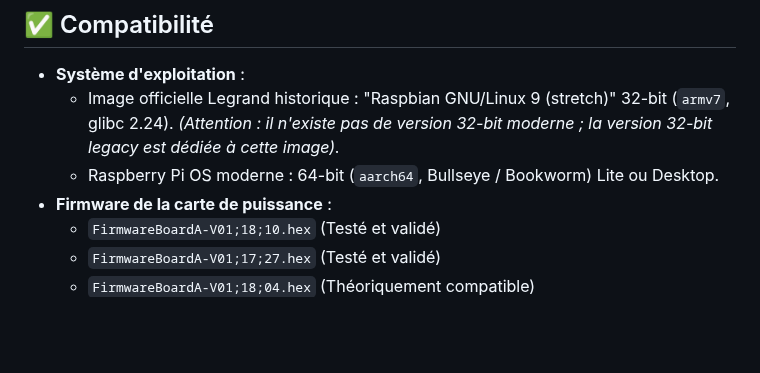
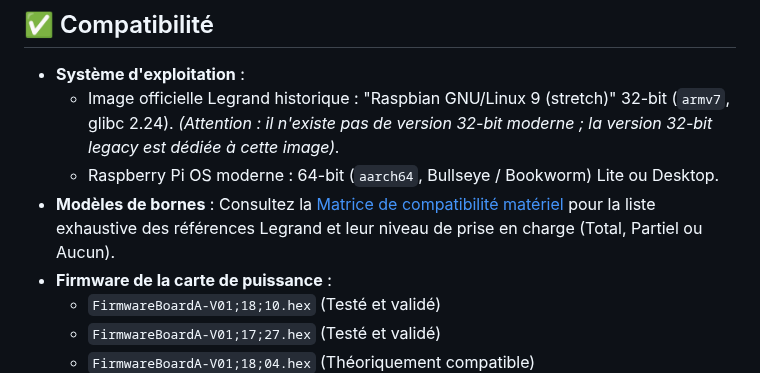
Before and after one commit to BolzaW/greenup-link, a Markdown page: README.fr.md, the part around the change. GitHub-like rendering; blank space fills up the shorter version.

```diff
--- a/README.fr.md
+++ b/README.fr.md
@@ -37,6 +37,7 @@ Le projet est en évolution continue :
 - **Système d'exploitation** :
   - Image officielle Legrand historique : "Raspbian GNU/Linux 9 (stretch)" 32-bit (`armv7`, glibc 2.24). *(Attention : il n'existe pas de version 32-bit moderne ; la version 32-bit legacy est dédiée à cette image).*
   - Raspberry Pi OS moderne : 64-bit (`aarch64`, Bullseye / Bookworm) Lite ou Desktop.
+- **Modèles de bornes** : Consultez la [Matrice de compatibilité matériel](docs/COMPATIBLE_HARDWARE.md) pour la liste exhaustive des références Legrand et leur niveau de prise en charge (Total, Partiel ou Aucun).
 - **Firmware de la carte de puissance** :
   - `FirmwareBoardA-V01;18;10.hex` (Testé et validé)
   - `FirmwareBoardA-V01;17;27.hex` (Testé et validé)
```
Also changed, not shown: README.md (+1 -0 lines), docs/COMPATIBLE_HARDWARE.md (+60 -29 lines).
